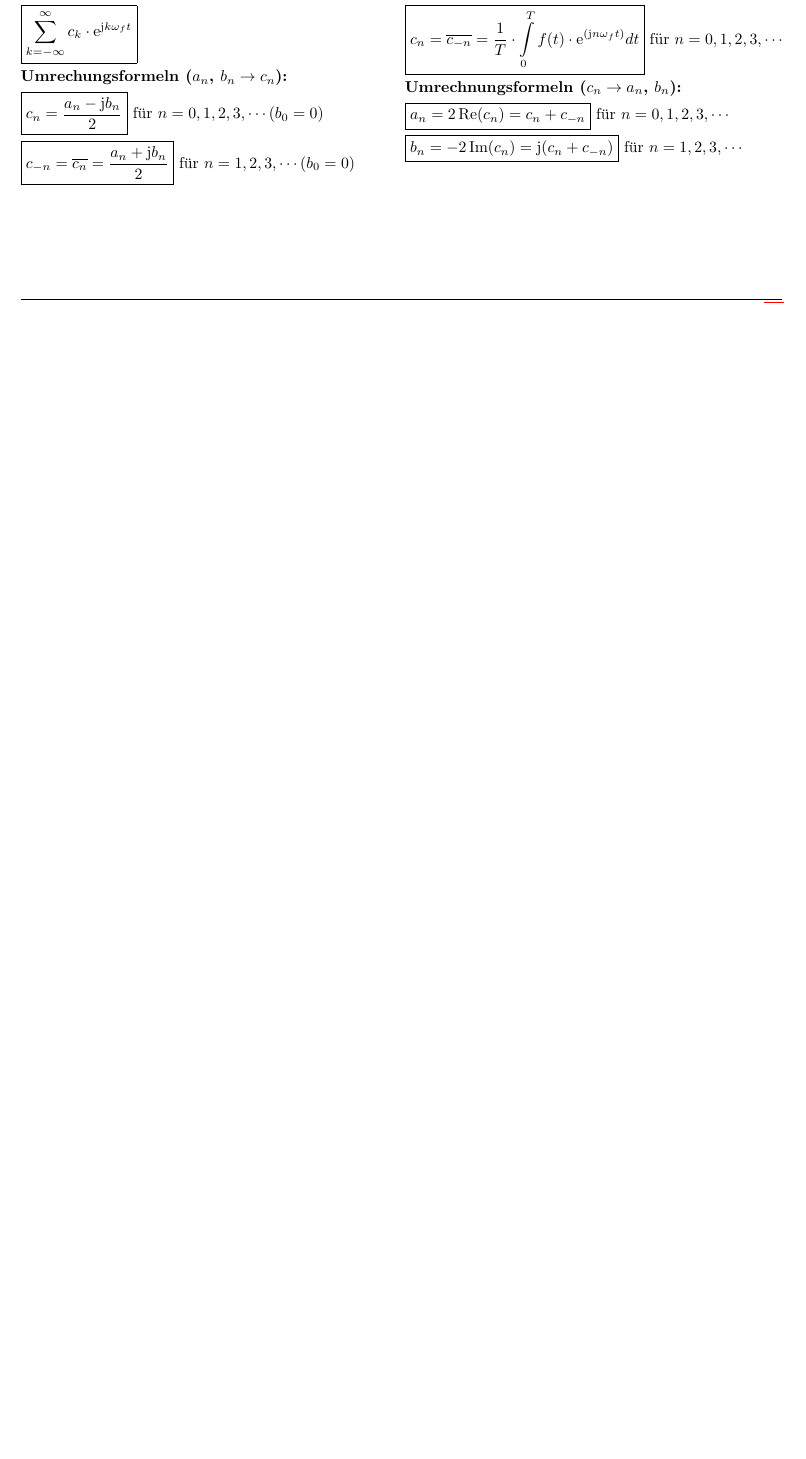
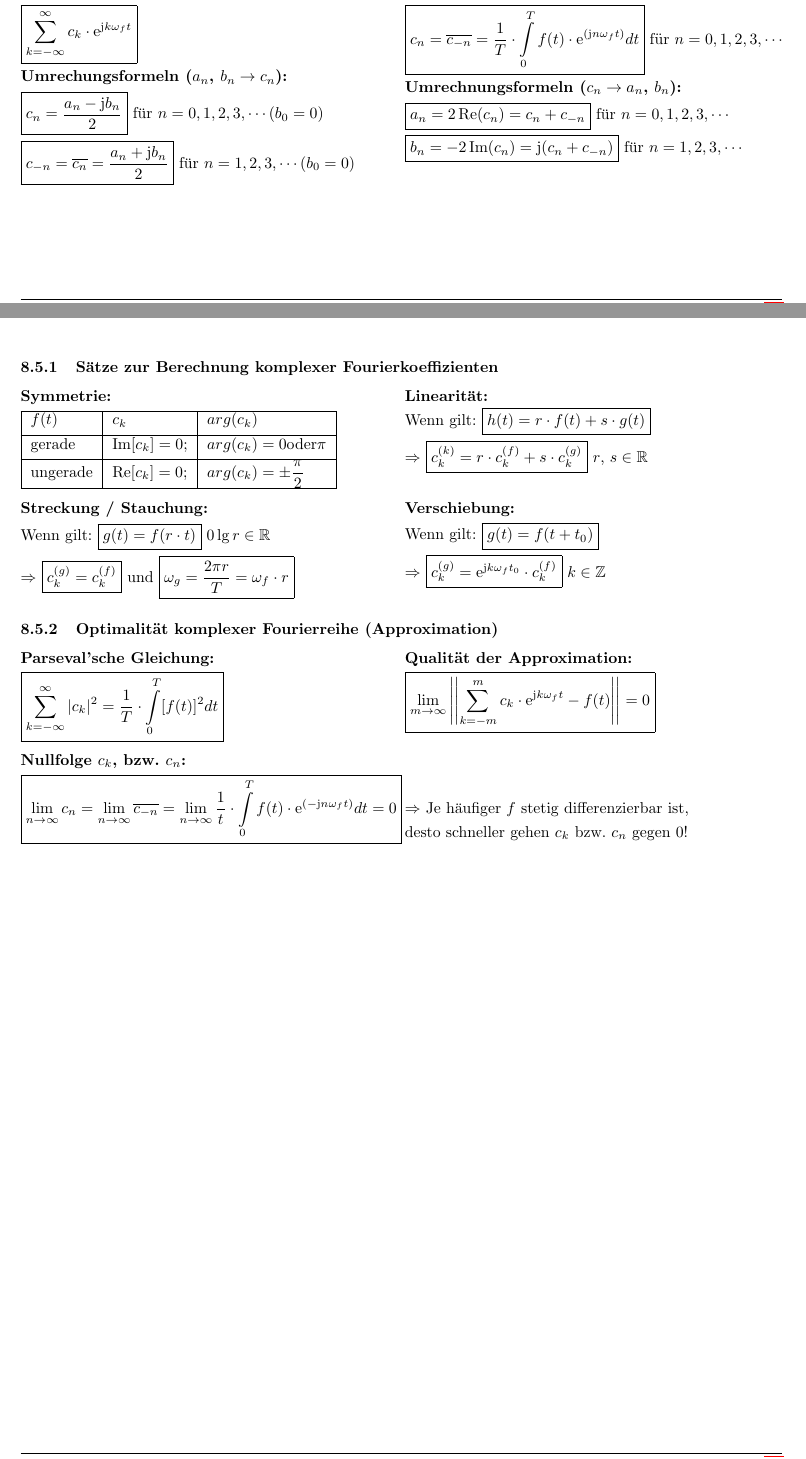
Before and after one commit to simwalk/Mathe_Grundlagen, a LaTeX document (Mathe_Grundlagen.tex, which reads section/Fourier.tex): part of page 12 of 13 before the commit and two parts of pages 12 and 13 of 14 after it, the two joined at a grey line, cut so that both start at the same text, the shorter picture padded with empty space. Compiled offline with pdfLaTeX.

Commit message:
Fourier series done
- Pics have to be done

```diff
--- a/section/Fourier.tex
+++ b/section/Fourier.tex
@@ -262,3 +262,50 @@
 				\fbox{$a_n = 2 \operatorname{Re}(c_n) = c_n + c_{-n}$} für $n = 0, 1, 2, 3, \cdots$\\[3pt]
 				\fbox{$b_n = -2 \operatorname{Im}(c_n) = \mathrm{j}(c_n + c_{-n})$} für $n = 1, 2, 3, \cdots$\\[3pt]
 			\end{minipage}
+
+			\subsubsection{Sätze zur Berechnung komplexer Fourierkoeffizienten}
+				\begin{minipage}[t]{0.5\textwidth}
+					\textbf{Symmetrie:}\\[3pt]
+					\begin{tabular}{|l|l|l|}
+						\hline
+						$f(t)$ & $c_k$ & $arg(c_k)$\\[3pt]
+						\hline
+						gerade & $\displaystyle \operatorname{Im}[c_k] = 0 ;$ & $\displaystyle arg(c_k) = 0 \text{oder} \pi$\\[3pt]
+						\hline
+						ungerade & $\displaystyle \operatorname{Re}[c_k] = 0 ;$ & $\displaystyle arg(c_k) = \pm \dfrac{\pi}{2}$\\[3pt]
+						\hline
+					\end{tabular}\\[6pt]
+				\end{minipage}
+				\begin{minipage}[t]{0.5\textwidth}
+					\textbf{Linearität:}\\[3pt]
+					Wenn gilt: \fbox{$h(t) = r \cdot f(t) + s \cdot g(t)$}\\[3pt]
+					$\Rightarrow$ \fbox{$c_k^{(k)} = r \cdot c_k^{(f)} + s \cdot c_k^{(g)}$} $r$, $s \in \mathbb{R}$\\[6pt]
+				\end{minipage}
+				\begin{minipage}[t]{0.5\textwidth}
+					\textbf{Streckung / Stauchung:}\\[3pt]
+					Wenn gilt: \fbox{$g(t) = f(r \cdot t)$} $0 \lg r \in \mathbb{R}$\\[3pt]
+					$\Rightarrow$ \fbox{$c_k^{(g)} = c_k^{(f)}$} und \fbox{$\omega_g = \dfrac{2 \pi r}{T} = \omega_f \cdot r$}
+				\end{minipage}
+				\begin{minipage}[t]{0.5\textwidth}
+					\textbf{Verschiebung:}\\[3pt]
+					Wenn gilt: \fbox{$g(t) = f(t + t_0)$}\\[3pt]
+					$\Rightarrow$ \fbox{$c_k^{(g)} = \mathrm{e}^{\mathrm{j} k \omega_f t_0} \cdot c_k^{(f)}$} $k \in \mathbb{Z}$
+				\end{minipage}
+
+			\subsubsection{Optimalität komplexer Fourierreihe (Approximation)}
+				\begin{minipage}[t]{0.5\textwidth}
+					\textbf{Parseval'sche Gleichung:}\\[3pt]
+					\fbox{$\displaystyle \sum\limits_{k=-\infty}^{\infty} |c_k|^2 = \dfrac{1}{T} \cdot \int\limits_{0}^{T} [f(t)]^2 dt$}\\[6pt]
+				\end{minipage}
+				\begin{minipage}[t]{0.5\textwidth}
+					\textbf{Qualität der Approximation:}\\[3pt]
+					\fbox{$\displaystyle \lim_{m \rightarrow \infty} \left|\left| \sum\limits_{k=-m}^{m} c_k \cdot \mathrm{e}^{\mathrm{j} k \omega_f t} - f(t) \right|\right| = 0$}\\[3pt]
+				\end{minipage}
+				\textbf{Nullfolge $c_k$, bzw. $c_n$:}\\[3pt]
+				\begin{minipage}[t]{0.5\textwidth}
+					\fbox{$\displaystyle \lim_{n \rightarrow \infty} c_n = \lim_{n \rightarrow \infty} \overline{c_{-n}} = \lim_{n \rightarrow \infty} \dfrac{1}{t} \cdot \int\limits_{0}^{T} f(t) \cdot \mathrm{e}^{(-\mathrm{j} n \omega_f t)} dt = 0$}\\[3pt]
+				\end{minipage}
+				\begin{minipage}[t]{0.5\textwidth}
+					$\Rightarrow$ Je häufiger $f$ stetig differenzierbar ist,\\[3pt]
+					desto schneller gehen $c_k$ bzw. $c_n$ gegen $0$!\\[3pt]
+				\end{minipage}
```
